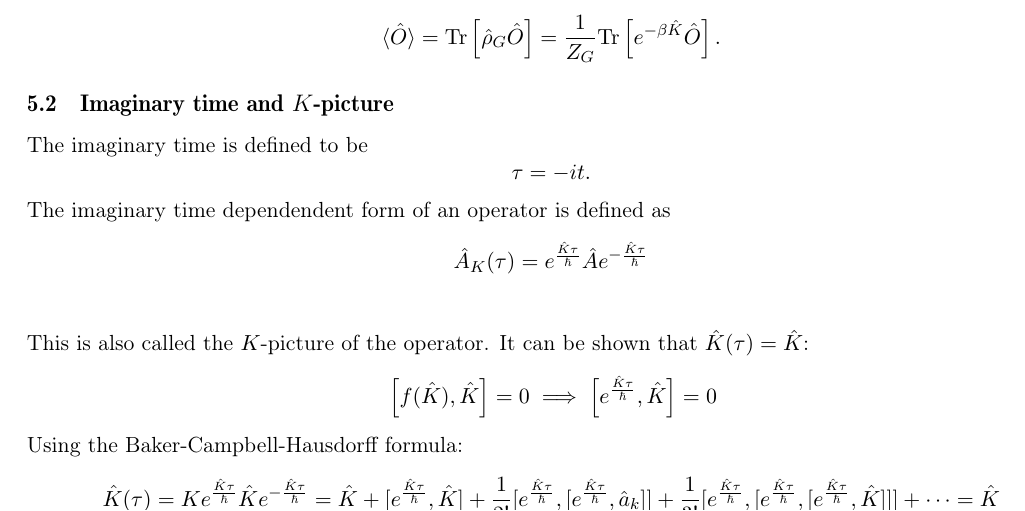
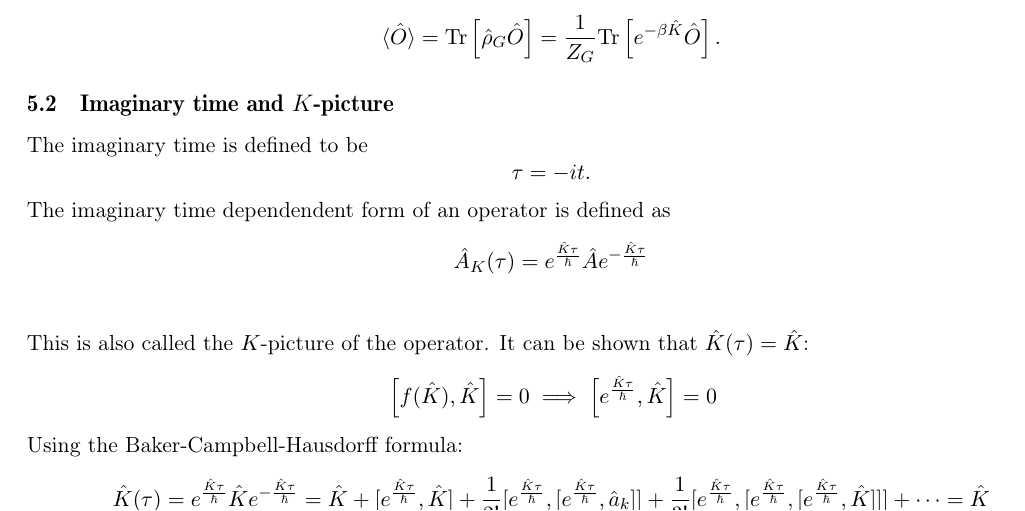
Before and after one commit to dnnagy/Statfiz-Msc, a LaTeX document (cheatsheet/cheatsheet.tex): part of page 4 of 7, cut so that both start at the same text. Compiled offline with pdfLaTeX.

Commit message:
Found some solutions

```diff
--- a/cheatsheet/cheatsheet.tex
+++ b/cheatsheet/cheatsheet.tex
@@ -228,7 +228,7 @@ This is also called the $K$-picture of the operator. It can be shown that $\hat
 \end{align*}
 Using the Baker-Campbell-Hausdorff formula:
 \begin{equation*}
-    \hat K(\tau) = Ke^{\frac{\hat K\tau}{\hbar}}\hat K e^{-\frac{\hat K\tau}{\hbar}} = \hat K + [e^{\frac{\hat K\tau}{\hbar}}, \hat K]
+    \hat K(\tau) = e^{\frac{\hat K\tau}{\hbar}}\hat K e^{-\frac{\hat K\tau}{\hbar}} = \hat K + [e^{\frac{\hat K\tau}{\hbar}}, \hat K]
     + \frac{1}{2!}[e^{\frac{\hat K\tau}{\hbar}}, [e^{\frac{\hat K\tau}{\hbar}},\hat a_k]]
     + \frac{1}{3!}[e^{\frac{\hat K\tau}{\hbar}}, [e^{\frac{\hat K\tau}{\hbar}}, [e^{\frac{\hat K\tau}{\hbar}},\hat K]]]
     + \cdots = \hat K
```
Also changed, not shown: cheatsheet/cheatsheet.pdf, 3 other files.
